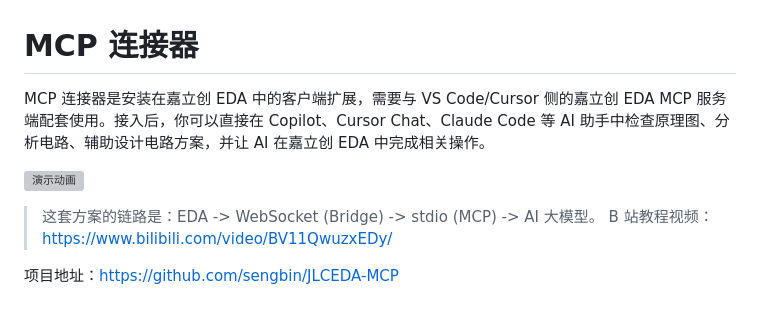
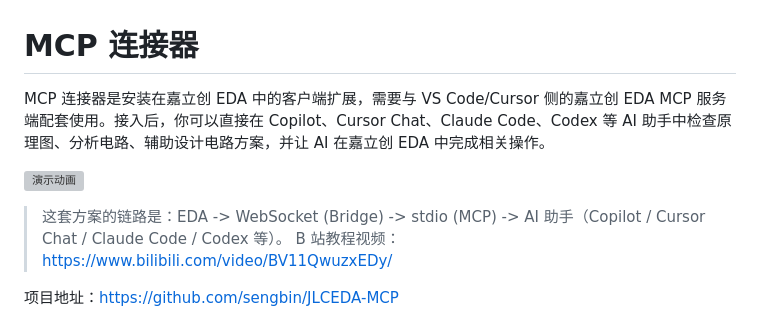
Before and after one commit to KrOik/JLCEDA-MCP, a Markdown page: mcp-connector/README.md, the part around the change. GitHub-like rendering; grey boxes are pictures that could not be loaded.

```diff
--- a/mcp-connector/README.md
+++ b/mcp-connector/README.md
@@ -1,10 +1,10 @@
 # MCP 连接器
 
-MCP 连接器是安装在嘉立创 EDA 中的客户端扩展，需要与 VS Code/Cursor 侧的嘉立创 EDA MCP 服务端配套使用。接入后，你可以直接在 Copilot、Cursor Chat、Claude Code 等 AI 助手中检查原理图、分析电路、辅助设计电路方案，并让 AI 在嘉立创 EDA 中完成相关操作。
+MCP 连接器是安装在嘉立创 EDA 中的客户端扩展，需要与 VS Code/Cursor 侧的嘉立创 EDA MCP 服务端配套使用。接入后，你可以直接在 Copilot、Cursor Chat、Claude Code、Codex 等 AI 助手中检查原理图、分析电路、辅助设计电路方案，并让 AI 在嘉立创 EDA 中完成相关操作。
 
 ![演示动画](images/demo.gif)
 
-> 这套方案的链路是：EDA -> WebSocket (Bridge) -> stdio (MCP) -> AI 大模型。
+> 这套方案的链路是：EDA -> WebSocket (Bridge) -> stdio (MCP) -> AI 助手（Copilot / Cursor Chat / Claude Code / Codex 等）。
 > B 站教程视频：https://www.bilibili.com/video/BV11QwuzxEDy/
 
 项目地址：https://github.com/sengbin/JLCEDA-MCP
```
Also changed, not shown: README.md (+1 -1 lines), mcp-server/README.md (+0 -5 lines).
